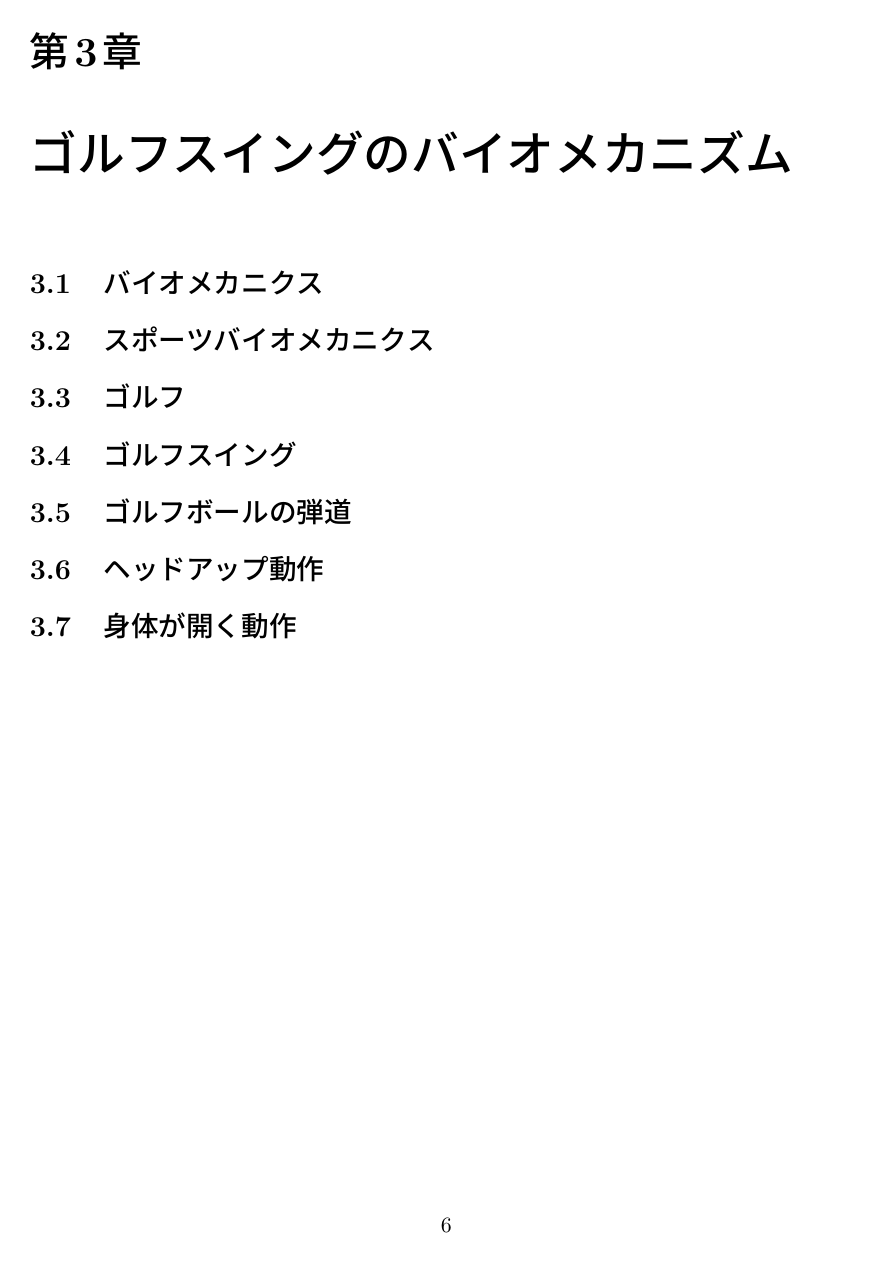
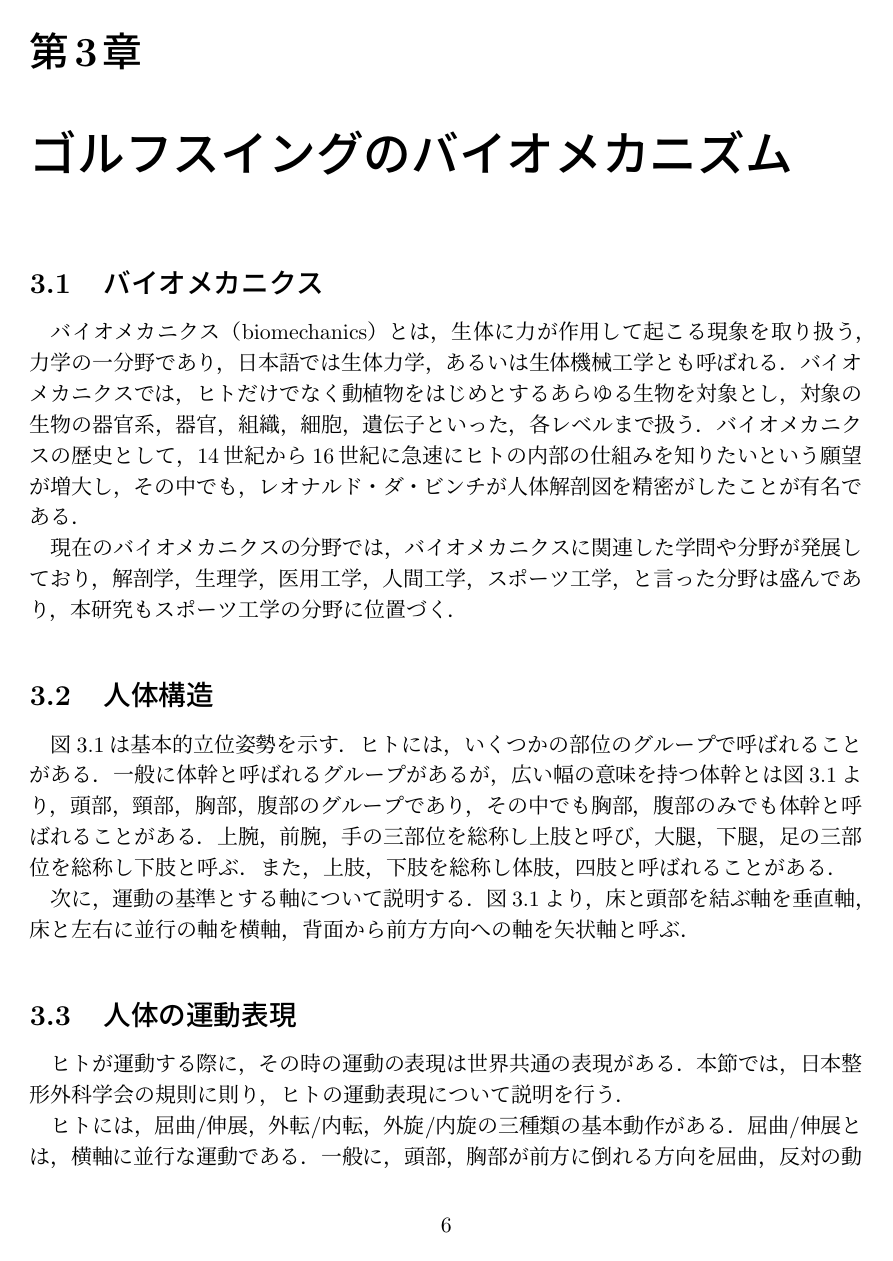
Before and after one commit to chudai8141/2022thesis, a LaTeX thesis (thesis.tex, which reads 03approach.tex): page 12 of 18 before the commit and page 12 of 19 after it. Compiled offline with pLaTeX and dvipdfmx.

Commit message:
update thesis.

```diff
--- a/03approach.tex
+++ b/03approach.tex
@@ -1,3 +1,11 @@
 \chapter{ゴルフスイングのバイオメカニズム}
 \section{バイオメカニクス}
-\section{スポーツバイオメカニクス}
+バイオメカニクス（biomechanics）とは，生体に力が作用して起こる現象を取り扱う，力学の一分野であり，日本語では生体力学，あるいは生体機械工学とも呼ばれる．
+バイオメカニクスでは，ヒトだけでなく動植物をはじめとするあらゆる生物を対象とし，対象の生物の器官系，器官，組織，細胞，遺伝子といった，各レベルまで扱う．
+バイオメカニクスの歴史として，14世紀から16世紀に急速にヒトの内部の仕組みを知りたいという願望が増大し，その中でも，レオナルド・ダ・ビンチが人体解剖図を精密がしたことが有名である．
+
+現在のバイオメカニクスの分野では，バイオメカニクスに関連した学問や分野が発展しており，解剖学，生理学，医用工学，人間工学，スポーツ工学，と言った分野は盛んであり，本研究もスポーツ工学の分野に位置づく．
+%
+\section{人体構造}
+図\ref{基本的立位姿勢}は基本的立位姿勢を示す．
+\begin{figure}
@@ -3,0 +15,32 @@
+        \label{基本的立位姿勢}
+    \end{center}
+\end{figure}
+ヒトには，いくつかの部位のグループで呼ばれることがある．
+一般に体幹と呼ばれるグループがあるが，
+広い幅の意味を持つ体幹とは図\ref{基本的立位姿勢}より，頭部，頸部，胸部，腹部のグループであり，その中でも胸部，腹部のみでも体幹と呼ばれることがある．
+上腕，前腕，手の三部位を総称し上肢と呼び，大腿，下腿，足の三部位を総称し下肢と呼ぶ．
+また，上肢，下肢を総称し体肢，四肢と呼ばれることがある．
+% 本研究もこの名称に従い，部位の名称を扱う．
+
+次に，運動の基準とする軸について説明する．
+図\ref{基本的立位姿勢}より，床と頭部を結ぶ軸を垂直軸，床と左右に並行の軸を横軸，背面から前方方向への軸を矢状軸と呼ぶ．
+
+
+% \section{関節}
+% 本節ではヒトの関節名称を示す．
+% \begin{figure}
+%     \begin{center}
+%         \includegraphics[width = 5cm]{./images/joint.png}
+%         \caption{関節構造}
+%         \label{関節構造}
+%     \end{center}
+% \end{figure}
+% 図\ref{関節構造}の，
+
+\section{人体の運動表現}
+ヒトが運動する際に，その時の運動の表現は世界共通の表現がある．
+本節では，日本整形外科学会の規則に則り，ヒトの運動表現について説明を行う．
+
+ヒトには，屈曲/伸展，外転/内転，外旋/内旋の三種類の基本動作がある．
+屈曲/伸展とは，横軸に並行な運動である．
+一般に，頭部，胸部が前方に倒れる方向を屈曲，反対の動きを伸展と呼ぶ．
--- a/thesis.tex
+++ b/thesis.tex
@@ -12,6 +12,7 @@
 \usepackage{float}
 \usepackage{url}
 \usepackage[dvipdfmx]{graphicx}
+\usepackage[dvipdfmx]{color}
 \usepackage{thesis-master}
 \usepackage{mylatex}
 \pagestyle{plain}
@@ -19,7 +20,7 @@
 % 所属研究科、専攻
 \courseofmastercs
 % 研究テーマ
-\title{ヒルベルト-ファン変換を適用したゴルフスイング解析}
+\title{瞬時周波数領域によるゴルフスイングのバイオメカニクス解析}
 % 氏名
 \author{木~~村~~~勇~~大}
 % 学籍番号
```
Also changed, not shown: human_body.png (added), images/backbend.png (added), images/forward_bending.png (added), images/human_body.png (added), images/joint.png (added), thesis.pdf, 03approach.tex (21 more changed lines), 15 other files.
